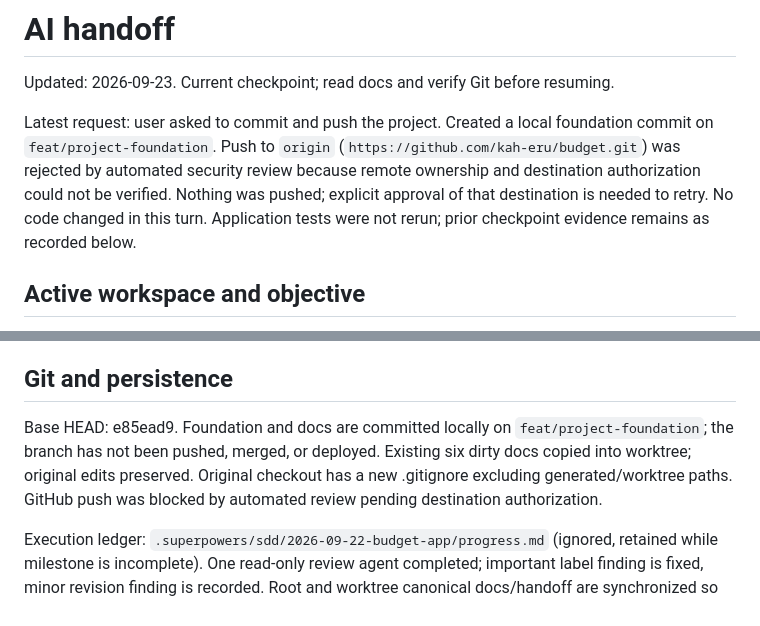
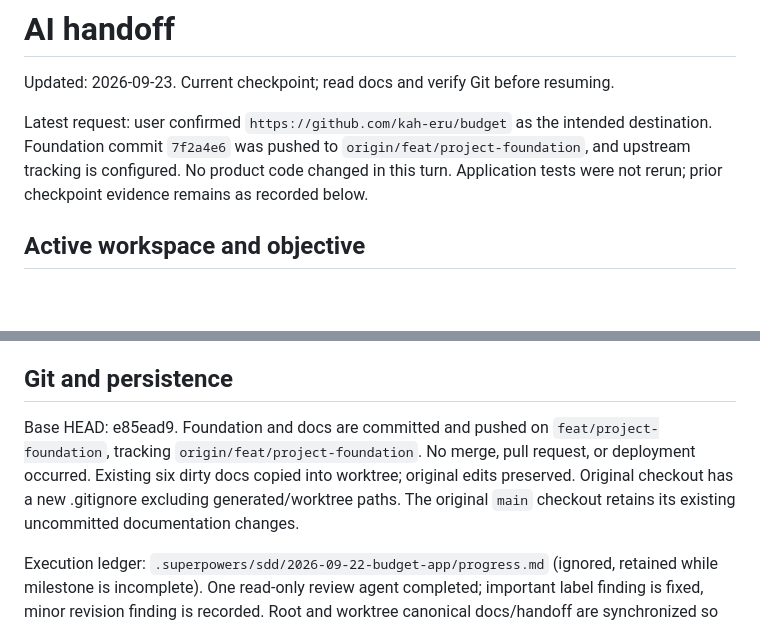
Before and after one commit to kah-eru/budget, a Markdown page: AI_HANDOFF.md, 2 parts joined by grey strips. GitHub-like rendering; blank space fills up the shorter version.

Commit message:
docs: record published foundation branch

```diff
--- a/AI_HANDOFF.md
+++ b/AI_HANDOFF.md
@@ -2,7 +2,7 @@
 
 Updated: 2026-09-23. Current checkpoint; read docs and verify Git before resuming.
 
-Latest request: user asked to commit and push the project. Created a local foundation commit on `feat/project-foundation`. Push to `origin` (`https://github.com/kah-eru/budget.git`) was rejected by automated security review because remote ownership and destination authorization could not be verified. Nothing was pushed; explicit approval of that destination is needed to retry. No code changed in this turn. Application tests were not rerun; prior checkpoint evidence remains as recorded below.
+Latest request: user confirmed `https://github.com/kah-eru/budget` as the intended destination. Foundation commit `7f2a4e6` was pushed to `origin/feat/project-foundation`, and upstream tracking is configured. No product code changed in this turn. Application tests were not rerun; prior checkpoint evidence remains as recorded below.
 
 ## Active workspace and objective
 
@@ -50,6 +50,6 @@ Minor deferred finding: account creation does not increment personal workspace d
 
 ## Git and persistence
 
-Base HEAD: e85ead9. Foundation and docs are committed locally on `feat/project-foundation`; the branch has not been pushed, merged, or deployed. Existing six dirty docs copied into worktree; original edits preserved. Original checkout has a new .gitignore excluding generated/worktree paths. GitHub push was blocked by automated review pending destination authorization.
+Base HEAD: e85ead9. Foundation and docs are committed and pushed on `feat/project-foundation`, tracking `origin/feat/project-foundation`. No merge, pull request, or deployment occurred. Existing six dirty docs copied into worktree; original edits preserved. Original checkout has a new .gitignore excluding generated/worktree paths. The original `main` checkout retains its existing uncommitted documentation changes.
 
 Execution ledger: `.superpowers/sdd/2026-09-22-budget-app/progress.md` (ignored, retained while milestone is incomplete). One read-only review agent completed; important label finding is fixed, minor revision finding is recorded. Root and worktree canonical docs/handoff are synchronized so the original root points to current work. No commits, pushes, merges, paid services or deployment.
```
Also changed, not shown: docs/development.md (+1 -1 lines).
